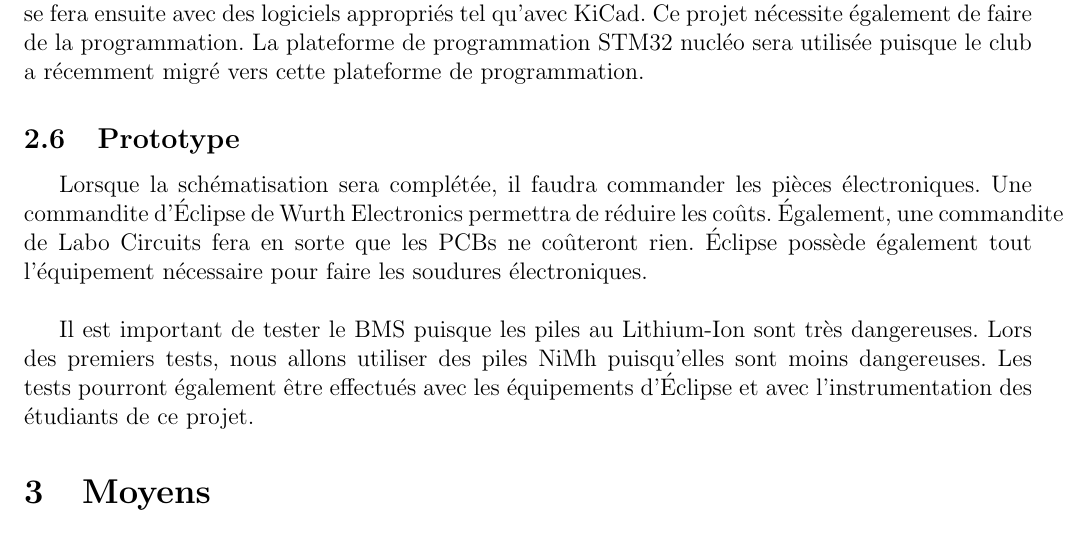
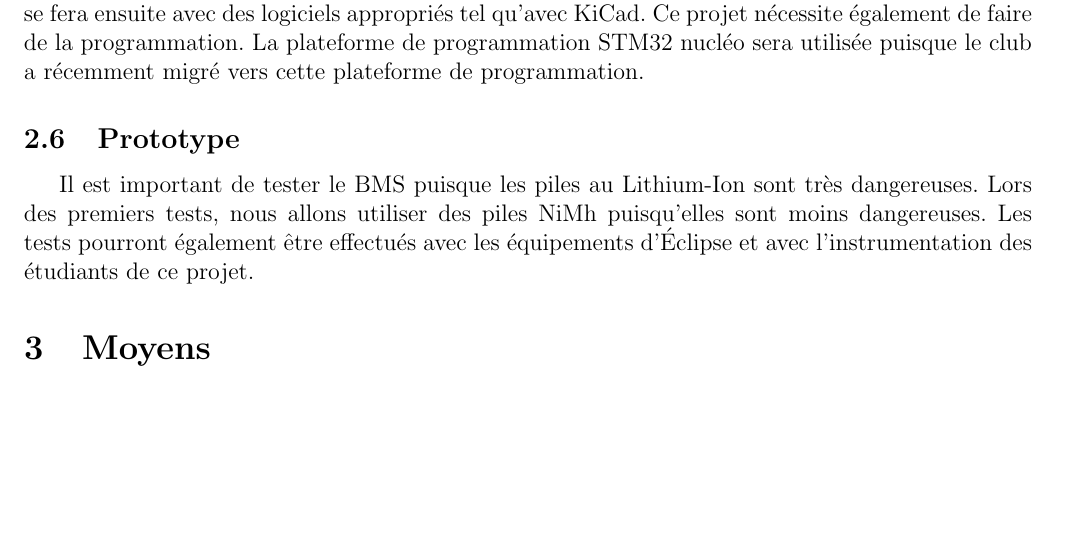
Before and after one commit to chrisdsa/BMS, a LaTeX document (DOC/Proposition de projet/Main.tex, which reads DOC/Proposition de projet/Methodologie.tex): part of page 3 of 4, cut so that both start at the same text, the shorter picture padded with empty space. Compiled offline with pdfLaTeX.

Commit message:
Modification Prototype
Redondance, on en parlait plus en détail dans budget.

```diff
--- a/DOC/Proposition de projet/Methodologie.tex
+++ b/DOC/Proposition de projet/Methodologie.tex
@@ -25,6 +25,4 @@ Une fois la synthèse complétée, il faudra déterminer différents choix techn
 Une fois les solutions technologiques choisies, la conception pourra débuter. Il faudra d’abord simuler certaines parties du projet avec des logiciels de simulation, tel qu’Octave. La schématisation se fera ensuite avec des logiciels appropriés tel qu’avec KiCad. Ce projet nécessite également de faire de la programmation. La plateforme de programmation STM32 nucléo sera utilisée puisque le club a récemment migré vers cette plateforme de programmation.
 
 \subsection{Prototype}
-Lorsque la schématisation sera complétée, il faudra commander les pièces électroniques. Une commandite d’Éclipse de Wurth Electronics permettra de réduire les coûts. Également, une commandite de Labo Circuits fera en sorte que les PCBs ne coûteront rien. Éclipse possède également tout l’équipement nécessaire pour faire les soudures électroniques. \\
-
 Il est important de tester le BMS puisque les piles au Lithium-Ion sont très dangereuses. Lors des premiers tests, nous allons utiliser des piles NiMh puisqu’elles sont moins dangereuses. Les tests pourront également être effectués avec les équipements d’Éclipse et avec l’instrumentation des étudiants de ce projet.
```
